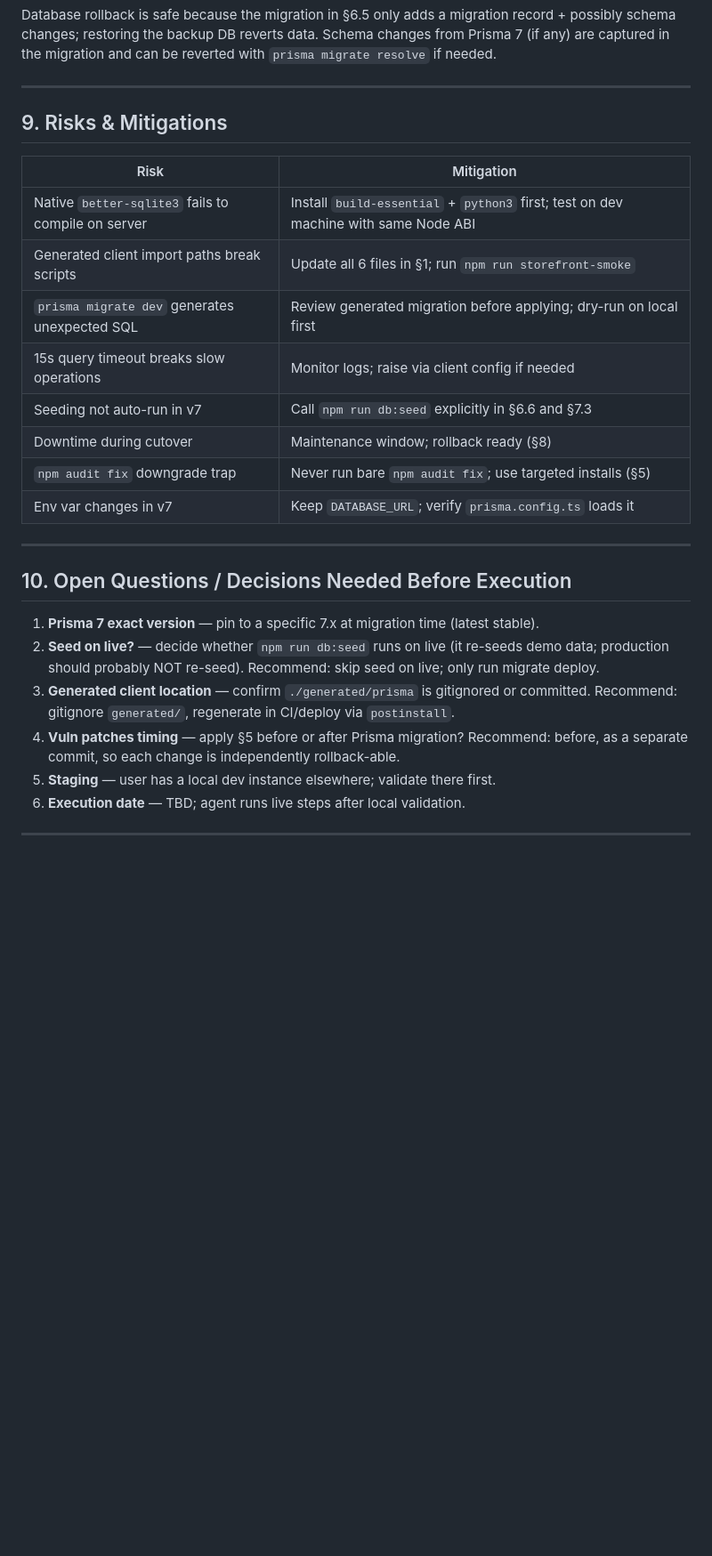
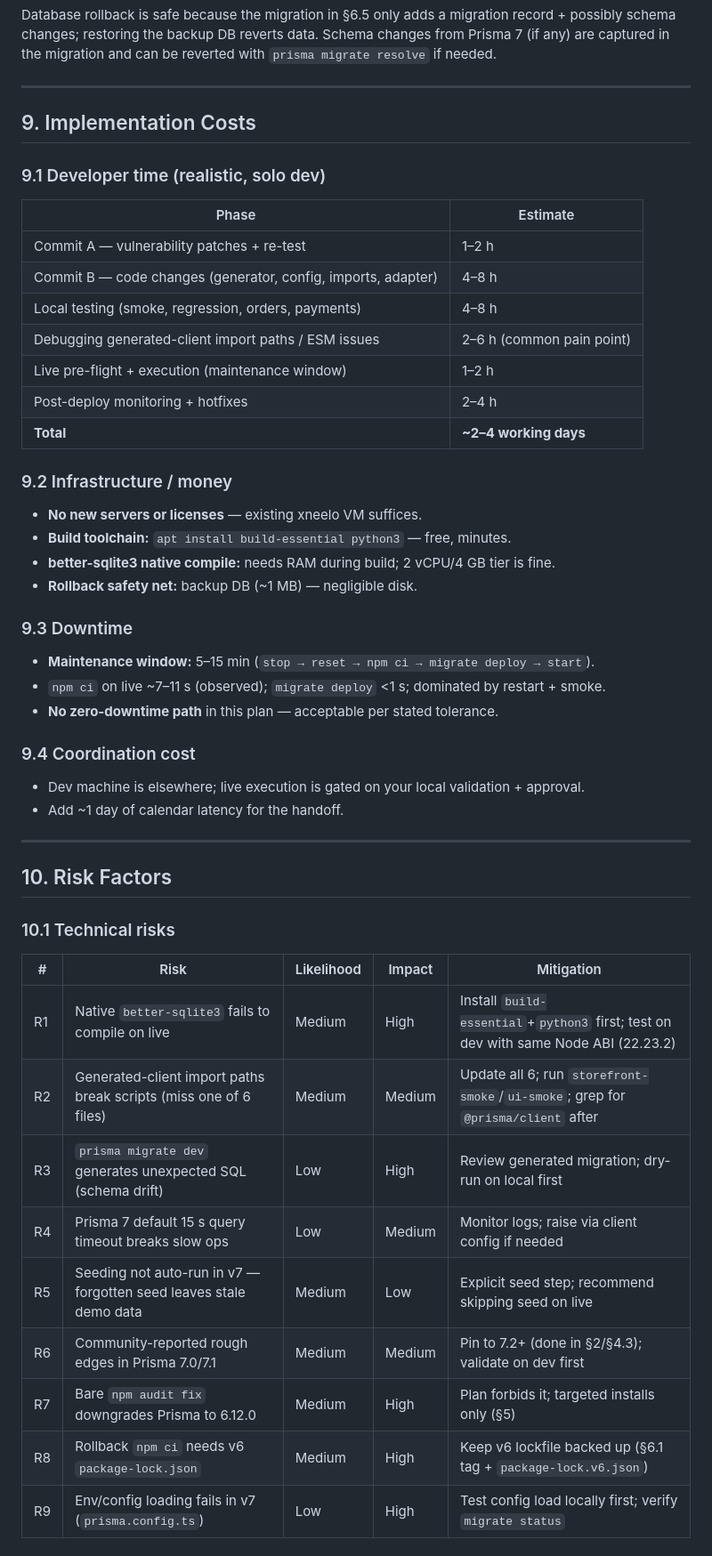
Before and after one commit to BlackenedMist/Beluchis_pizza, a Markdown page: prisimMirgrationPlan.md, the part around one of its changes. Shown at 89% size. Drawn GitHub-style; blank space fills up the shorter version.

Commit message:
docs: revise Prisma 7 migration plan (costs, risks, version pin, split commits)

```diff
--- a/prisimMirgrationPlan.md
+++ b/prisimMirgrationPlan.md
@@ -339,29 +348,53 @@ are captured in the migration and can be reverted with `prisma migrate resolve`
 
 ---
 
-## 9. Risks & Mitigations
+## 9. Implementation Costs
 
-| Risk | Mitigation |
+### 9.1 Developer time (realistic, solo dev)
+
+| Phase | Estimate |
 |---|---|
-| Native `better-sqlite3` fails to compile on server | Install `build-essential` + `python3` first; test on dev machine with same Node ABI |
-| Generated client import paths break scripts | Update all 6 files in §1; run `npm run storefront-smoke` |
-| `prisma migrate dev` generates unexpected SQL | Review generated migration before applying; dry-run on local first |
-| 15s query timeout breaks slow operations | Monitor logs; raise via client config if needed |
-| Seeding not auto-run in v7 | Call `npm run db:seed` explicitly in §6.6 and §7.3 |
-| Downtime during cutover | Maintenance window; rollback ready (§8) |
-| `npm audit fix` downgrade trap | Never run bare `npm audit fix`; use targeted installs (§5) |
-| Env var changes in v7 | Keep `DATABASE_URL`; verify `prisma.config.ts` loads it |
+| Commit A — vulnerability patches + re-test | 1–2 h |
+| Commit B — code changes (generator, config, imports, adapter) | 4–8 h |
+| Local testing (smoke, regression, orders, payments) | 4–8 h |
+| Debugging generated-client import paths / ESM issues | 2–6 h (common pain point) |
+| Live pre-flight + execution (maintenance window) | 1–2 h |
+| Post-deploy monitoring + hotfixes | 2–4 h |
+| **Total** | **~2–4 working days** |
+
+### 9.2 Infrastructure / money
+
+- **No new servers or licenses** — existing xneelo VM suffices.
+- **Build toolchain:** `apt install build-essential python3` — free, minutes.
+- **better-sqlite3 native compile:** needs RAM during build; 2 vCPU/4 GB tier is fine.
+- **Rollback safety net:** backup DB (~1 MB) — negligible disk.
+
+### 9.3 Downtime
+
+- **Maintenance window:** 5–15 min (`stop → reset → npm ci → migrate deploy → start`).
+- `npm ci` on live ~7–11 s (observed); `migrate deploy` <1 s; dominated by restart + smoke.
+- **No zero-downtime path** in this plan — acceptable per stated tolerance.
+
+### 9.4 Coordination cost
+
+- Dev machine is elsewhere; live execution is gated on your local validation + approval.
+- Add ~1 day of calendar latency for the handoff.
 
 ---
 
-## 10. Open Questions / Decisions Needed Before Execution
+## 10. Risk Factors
 
-1. **Prisma 7 exact version** — pin to a specific 7.x at migration time (latest stable).
-2. **Seed on live?** — decide whether `npm run db:seed` runs on live (it re-seeds demo data;
-   production should probably NOT re-seed). Recommend: skip seed on live; only run migrate deploy.
-3. **Generated client location** — confirm `./generated/prisma` is gitignored or committed.
-   Recommend: gitignore `generated/`, regenerate in CI/deploy via `postinstall`.
-4. **Vuln patches timing** — apply §5 before or after Prisma migration? Recommend: before,
-   as a separate commit, so each change is independently rollback-able.
-5. **Staging** — user has a local dev instance elsewhere; validate there first.
-6. **Execution date** — TBD; agent runs live steps after local validation.
+### 10.1 Technical risks
+
+| # | Risk | Likelihood | Impact | Mitigation |
+|---|---|---|---|---|
+| R1 | Native `better-sqlite3` fails to compile on live | Medium | High | Install `build-essential`+`python3` first; test on dev with same Node ABI (22.23.2) |
+| R2 | Generated-client import paths break scripts (miss one of 6 files) | Medium | Medium | Update all 6; run `storefront-smoke`/`ui-smoke`; grep for `@prisma/client` after |
+| R3 | `prisma migrate dev` generates unexpected SQL (schema drift) | Low | High | Review generated migration; dry-run on local first |
+| R4 | Prisma 7 default 15 s query timeout breaks slow ops | Low | Medium | Monitor logs; raise via client config if needed |
+| R5 | Seeding not auto-run in v7 — forgotten seed leaves stale demo data | Medium | Low | Explicit seed step; recommend skipping seed on live |
+| R6 | Community-reported rough edges in Prisma 7.0/7.1 | Medium | Medium | Pin to 7.2+ (done in §2/§4.3); validate on dev first |
+| R7 | Bare `npm audit fix` downgrades Prisma to 6.12.0 | Medium | High | Plan forbids it; targeted installs only (§5) |
+| R8 | Rollback `npm ci` needs v6 `package-lock.json` | Medium | High | Keep v6 lockfile backed up (§6.1 tag + `package-lock.v6.json`) |
+| R9 | Env/config loading fails in v7 (`prisma.config.ts`) | Low | High | Test config load locally first; verify `migrate status` |
+
```
Also changed, not shown: other parts of prisimMirgrationPlan.md (+48 -12 lines).
